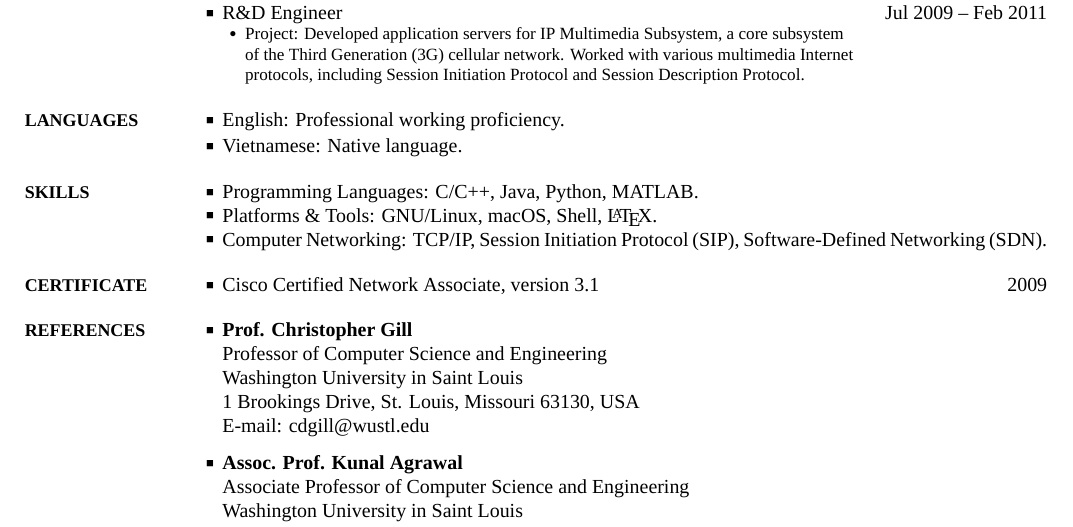
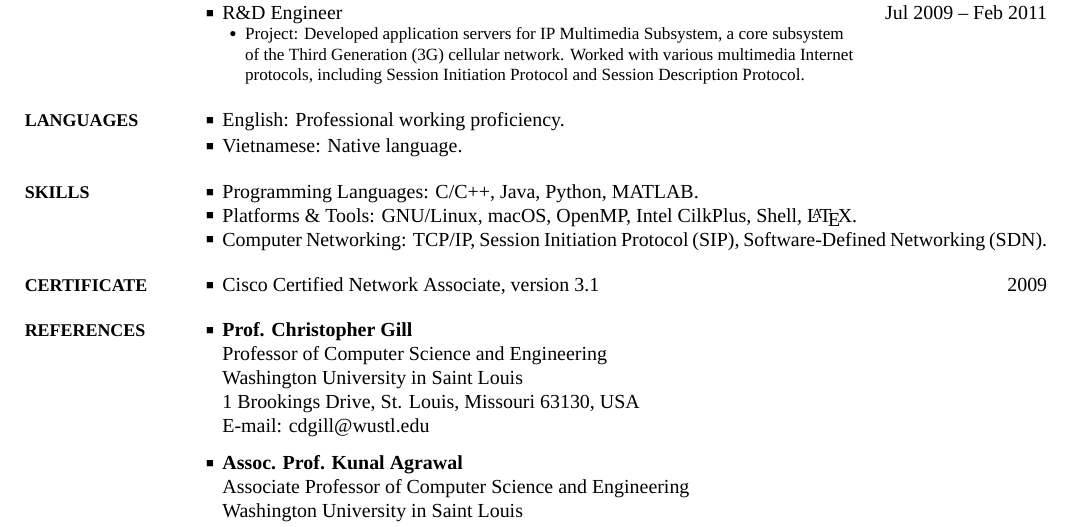
Before and after one commit to sonndinh/CV, a LaTeX CV (SonDinh_CV.tex): part of page 2 of 2, cut so that both start at the same text. The pictures show the PDF file SonDinh_CV.pdf that the author committed with the source.

Commit message:
update skills

```diff
--- a/SonDinh_CV.tex
+++ b/SonDinh_CV.tex
@@ -572,7 +572,7 @@ Vietnamese: Native language.
 \BulletItem
 Programming Languages: C/C++, Java, Python, MATLAB.
 \BulletItem
-Platforms \& Tools: GNU/Linux, macOS, Shell, {\LaTeX}.
+Platforms \& Tools: GNU/Linux, macOS, OpenMP, Intel CilkPlus, Shell, {\LaTeX}.
 \BulletItem
 Computer Networking: TCP/IP, Session Initiation Protocol (SIP),
 Software-Defined Networking (SDN).
```
Also changed, not shown: SonDinh_CV.pdf.
